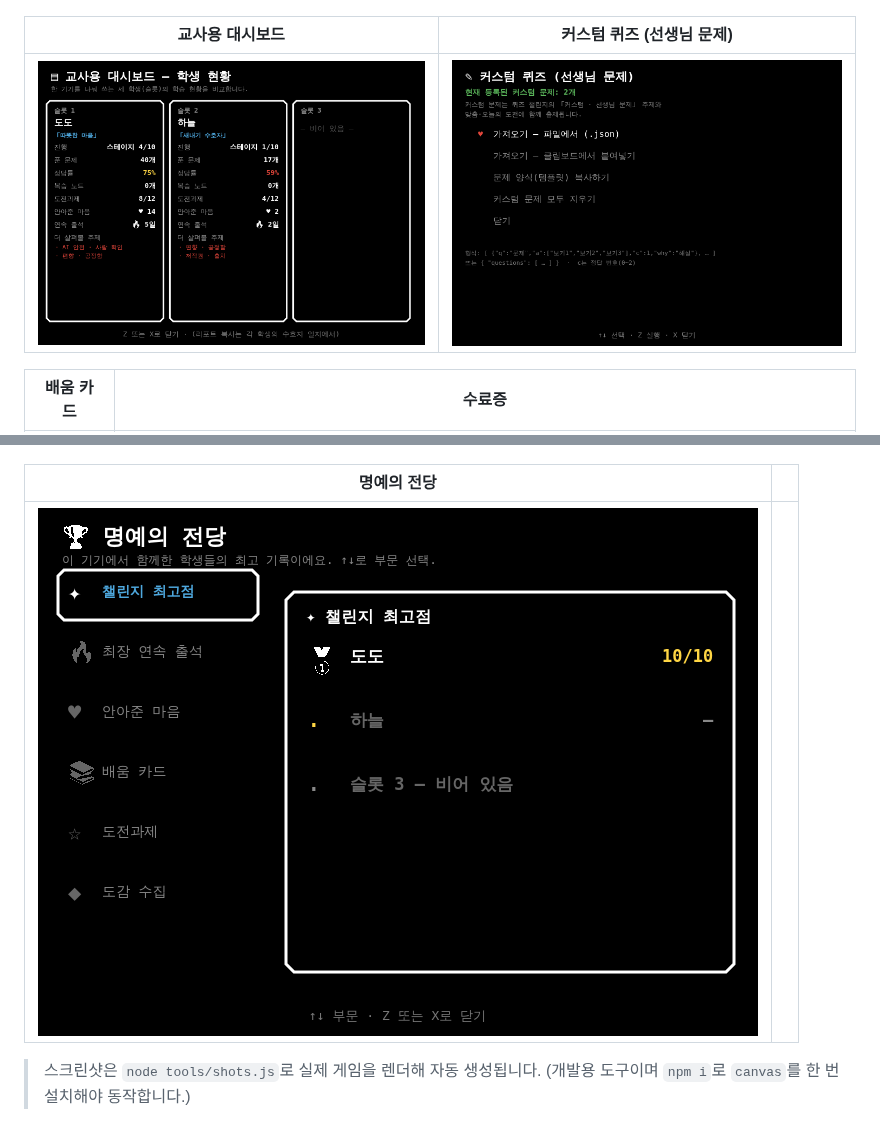
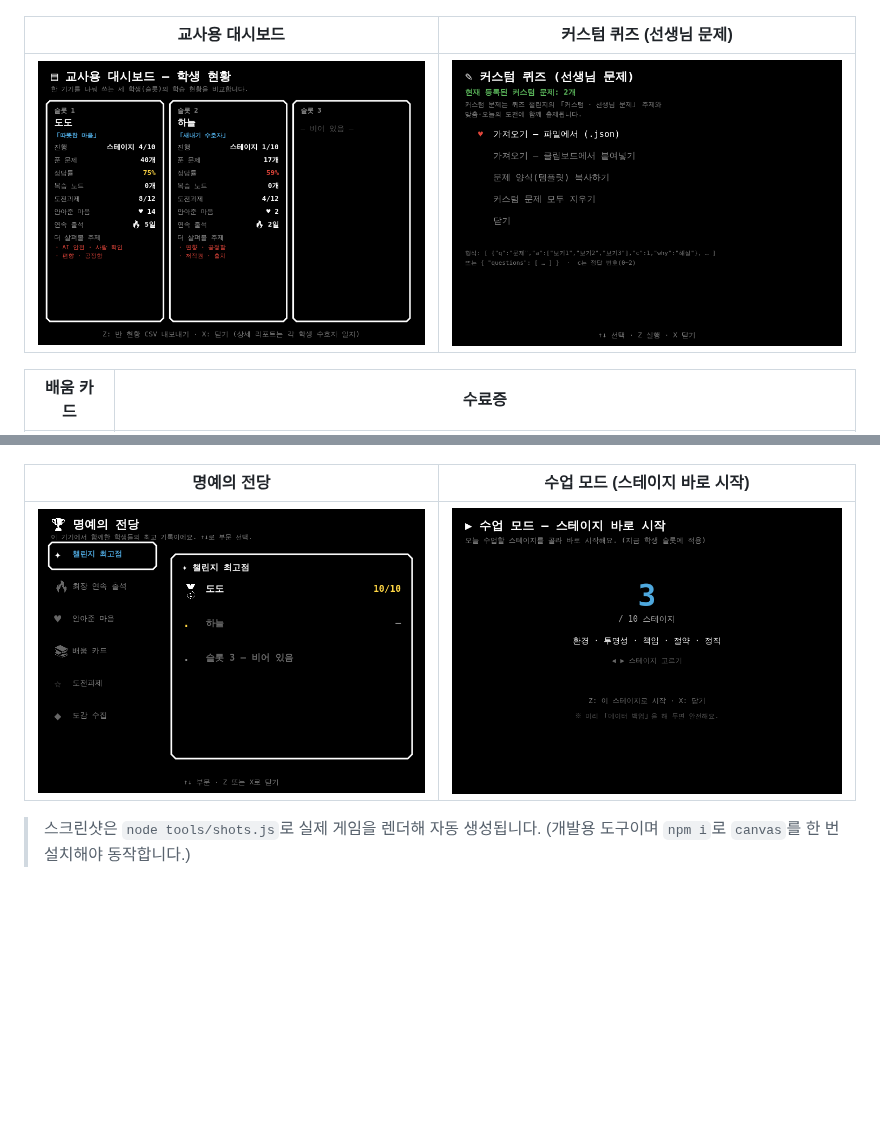
Before and after one commit to jh4334/codex-aiethics, a Markdown page: README.md, 2 parts joined by grey strips. Drawn GitHub-style; pictures changed too: shots/17-dashboard.png, shots/22-classmode.png (added); blank space fills up the shorter version.

```diff
--- a/README.md
+++ b/README.md
@@ -45,9 +45,9 @@
 |---|---|
 | ![배움카드](shots/19-cards.png) | ![수료증](shots/20-cert.png) |
 
-| 명예의 전당 | |
+| 명예의 전당 | 수업 모드 (스테이지 바로 시작) |
 |---|---|
-| ![명예의전당](shots/21-hof.png) | |
+| ![명예의전당](shots/21-hof.png) | ![수업모드](shots/22-classmode.png) |
 
 > 스크린샷은 `node tools/shots.js`로 실제 게임을 렌더해 자동 생성됩니다.
 > (개발용 도구이며 `npm i`로 `canvas`를 한 번 설치해야 동작합니다.)
```
Also changed, not shown: 1 other file.
